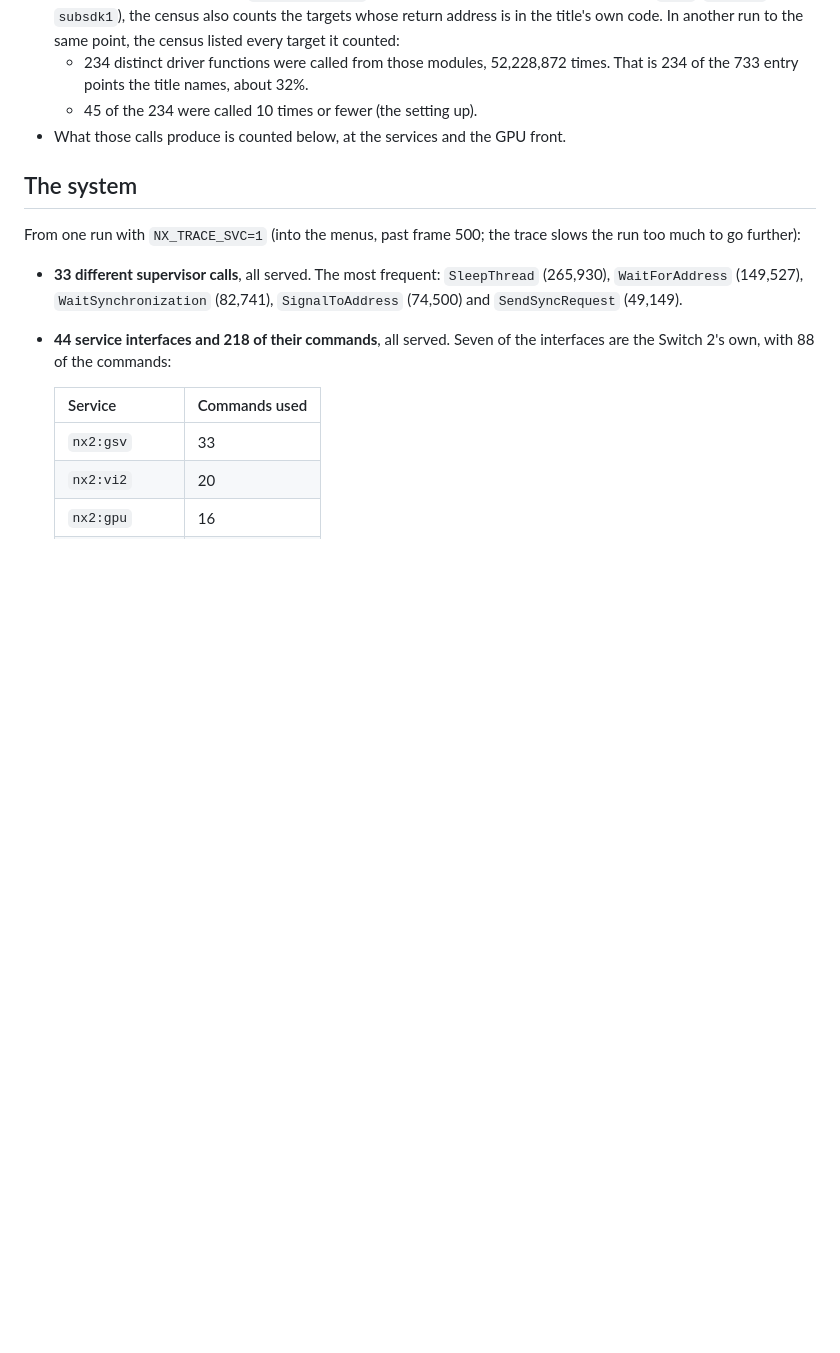
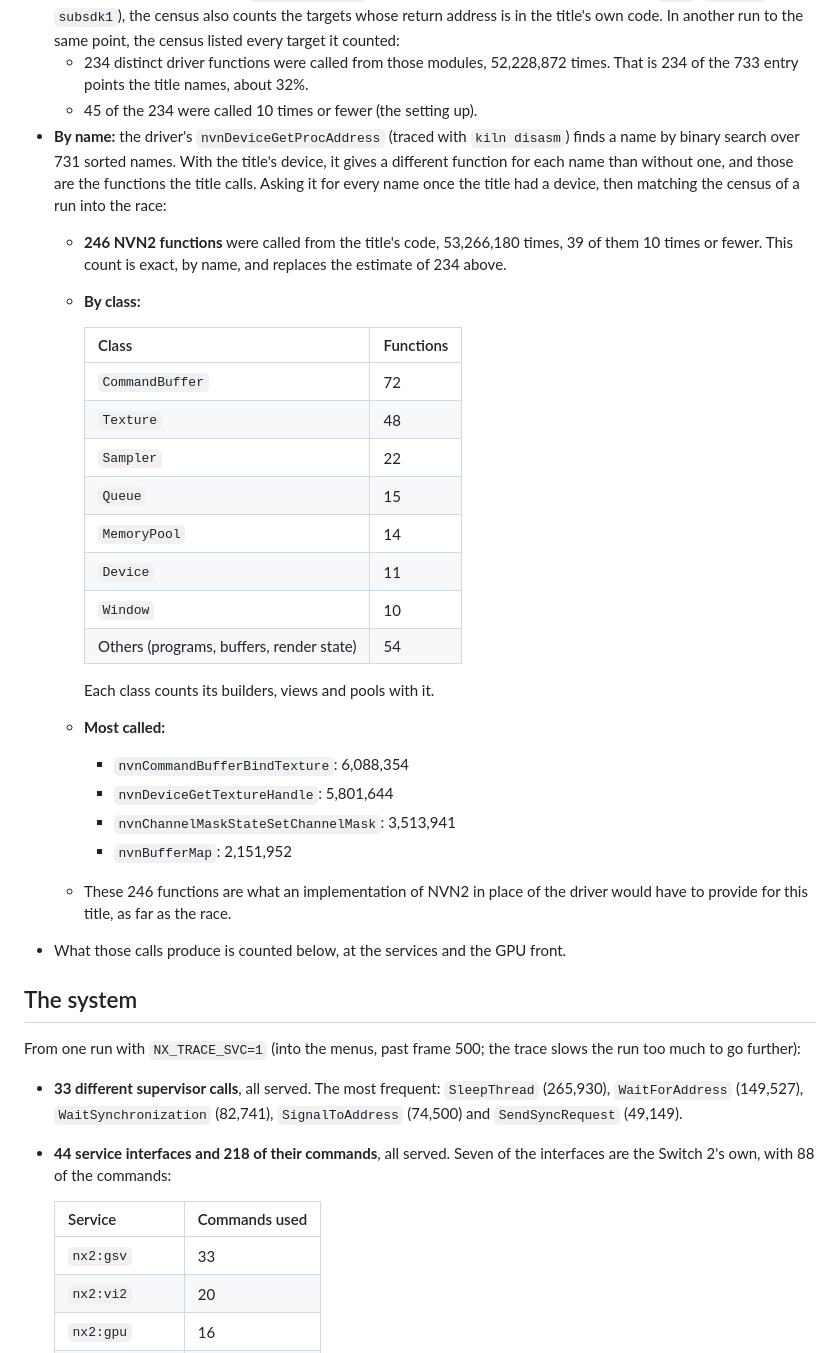
Before and after one commit to Mythrax-ZS/kiln, a Markdown page: docs/reports/NX2-coverage-and-rate.md, the part around the change. Rendered like a GitHub page; blank space fills up the shorter version.

Commit message:
Name the NVN2 functions the title calls

```diff
--- a/docs/reports/NX2-coverage-and-rate.md
+++ b/docs/reports/NX2-coverage-and-rate.md
@@ -32,6 +32,34 @@ programs come and whether each is carried out.
   - 234 distinct driver functions were called from those modules, 52,228,872 times. That is 234
     of the 733 entry points the title names, about 32%.
   - 45 of the 234 were called 10 times or fewer (the setting up).
+- **By name:** the driver's `nvnDeviceGetProcAddress` (traced with `kiln disasm`) finds a name by
+  binary search over 731 sorted names. With the title's device, it gives a different function for
+  each name than without one, and those are the functions the title calls. Asking it for every
+  name once the title had a device, then matching the census of a run into the race:
+  - **246 NVN2 functions** were called from the title's code, 53,266,180 times, 39 of them 10
+    times or fewer. This count is exact, by name, and replaces the estimate of 234 above.
+  - **By class:**
+
+    | Class | Functions |
+    |-------|-----------|
+    | `CommandBuffer` | 72 |
+    | `Texture` | 48 |
+    | `Sampler` | 22 |
+    | `Queue` | 15 |
+    | `MemoryPool` | 14 |
+    | `Device` | 11 |
+    | `Window` | 10 |
+    | Others (programs, buffers, render state) | 54 |
+
+    Each class counts its builders, views and pools with it.
+
+  - **Most called:**
+    - `nvnCommandBufferBindTexture`: 6,088,354
+    - `nvnDeviceGetTextureHandle`: 5,801,644
+    - `nvnChannelMaskStateSetChannelMask`: 3,513,941
+    - `nvnBufferMap`: 2,151,952
+  - These 246 functions are what an implementation of NVN2 in place of the driver would have to
+    provide for this title, as far as the race.
 - What those calls produce is counted below, at the services and the GPU front.
 
 ## The system
```
